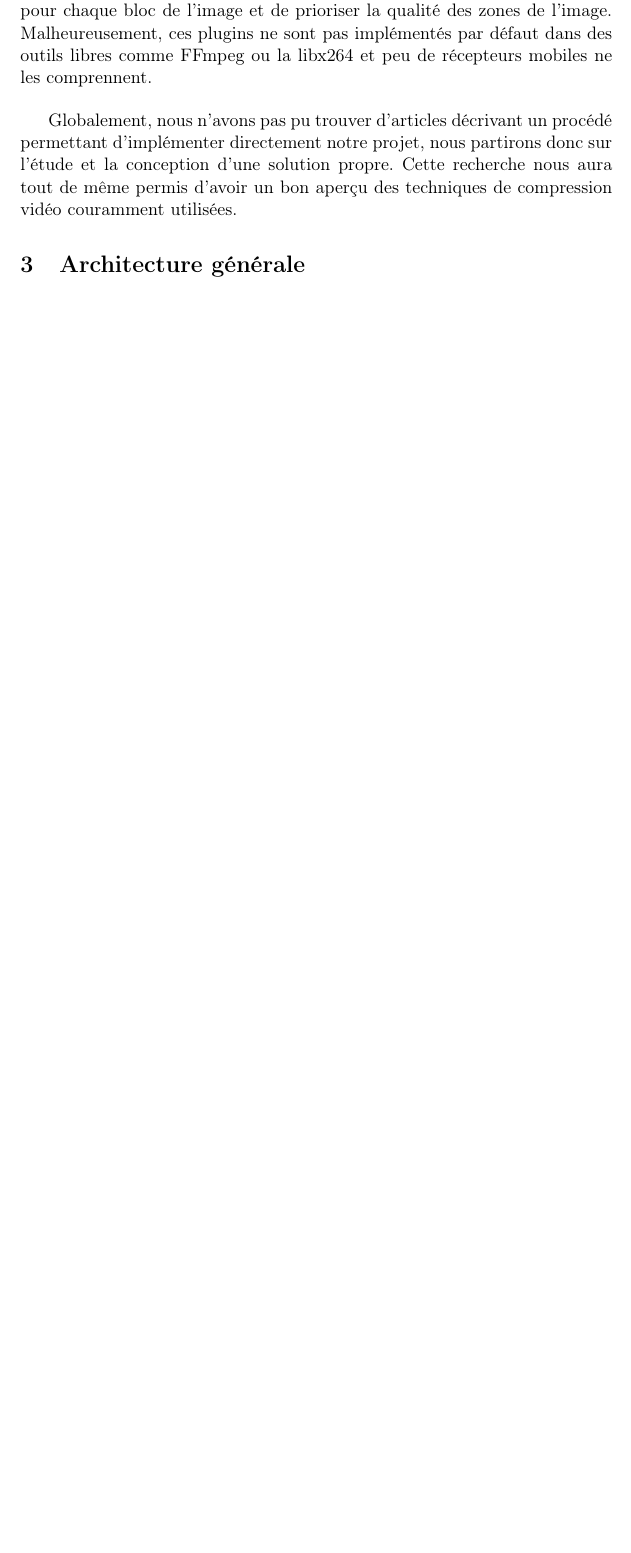
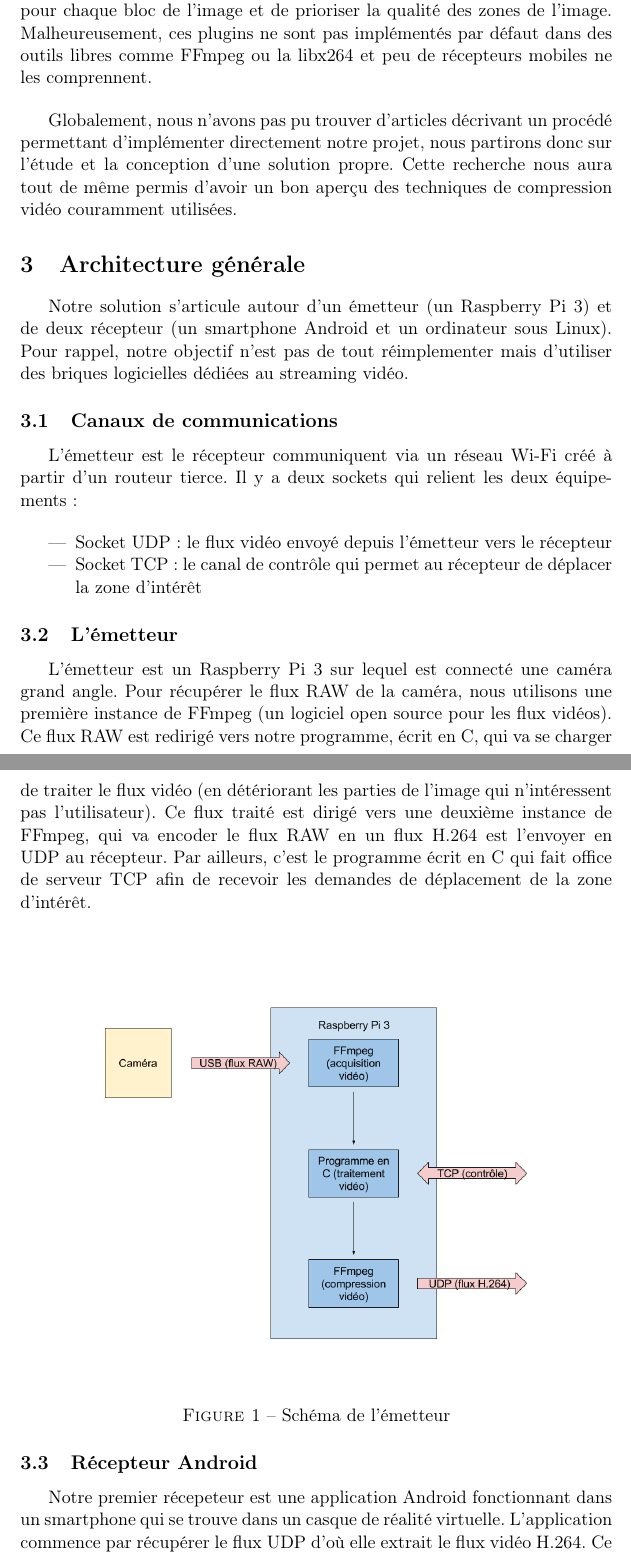
Before and after one commit to SnRGroup/PFE, a LaTeX document (Rapport/rapport.tex): part of page 4 of 25 before the commit and two parts of pages 4 and 5 of 28 after it, the two joined at a grey line, cut so that both start at the same text, the shorter picture padded with empty space. Compiled offline with pdfLaTeX.

Commit message:
ajout de la partie architecture generale

```diff
--- a/Rapport/rapport.tex
+++ b/Rapport/rapport.tex
@@ -88,3 +88,37 @@ Cette recherche nous aura tout de même permis d'avoir un bon aperçu des techni
 
 
 \section{Architecture générale}
+Notre solution s'articule autour d'un émetteur (un Raspberry Pi 3) et de deux récepteur (un smartphone Android et un ordinateur sous Linux).
+Pour rappel, notre objectif n'est pas de tout réimplementer mais d'utiliser des briques logicielles dédiées au streaming vidéo.
+
+\subsection{Canaux de communications}
+L'émetteur est le récepteur communiquent via un réseau Wi-Fi créé à partir d'un routeur tierce.
+Il y a deux sockets qui relient les deux équipements :
+
+\bigbreak
+\begin{itemize}
+\item{Socket UDP : le flux vidéo envoyé depuis l'émetteur vers le récepteur}
+\item{Socket TCP : le canal de contrôle qui permet au récepteur de déplacer la zone d'intérêt}
+\end{itemize}
+
+\subsection{L'émetteur}
+L'émetteur est un Raspberry Pi 3 sur lequel est connecté une caméra grand angle.
+Pour récupérer le flux RAW de la caméra, nous utilisons une première instance de FFmpeg (un logiciel open source pour les flux vidéos).
+Ce flux RAW est redirigé vers notre programme, écrit en C, qui va se charger de traiter le flux vidéo (en détériorant les parties de l'image qui n'intéressent pas l'utilisateur).
+Ce flux traité est dirigé vers une deuxième instance de FFmpeg, qui va encoder le flux RAW en un flux H.264 est l'envoyer en UDP au récepteur.
+Par ailleurs, c'est le programme écrit en C qui fait office de serveur TCP afin de recevoir les demandes de déplacement de la zone d'intérêt.
+
+\bigbreak
+\begin{figure}[H]
+\begin{center}
+\includegraphics[scale=0.35]{images/schema_emetteur.png}
+\end{center}
+\caption{Schéma de l'émetteur}
+\label{}
+\end{figure}
+\bigbreak
+
+\subsection{Récepteur Android}
+Notre premier récepeteur est une application Android fonctionnant dans un smartphone qui se trouve dans un casque de réalité virtuelle.
+L'application commence par récupérer le flux UDP d'où elle extrait le flux vidéo H.264.
+Ce flux est décompréssé par le décodeur d'Android qui s'appelle MediaCodec.
```
Also changed, not shown: Rapport/images/schema_emetteur.png (added), Rapport/images/schema_recepteur_android.png (added), Rapport/images/schema_recepteur_linux.png (added), Rapport/rapport.tex (30 more changed lines).
